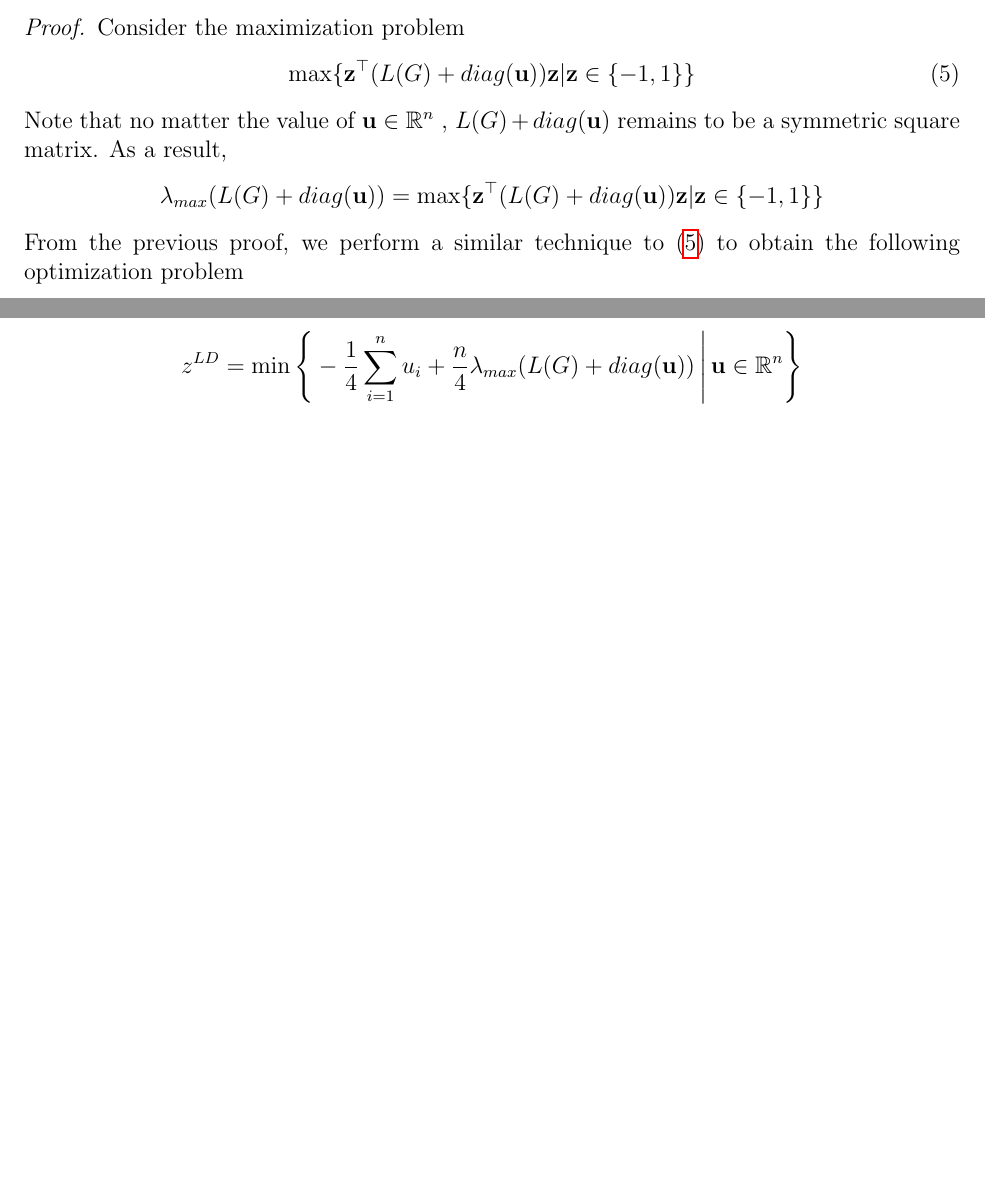
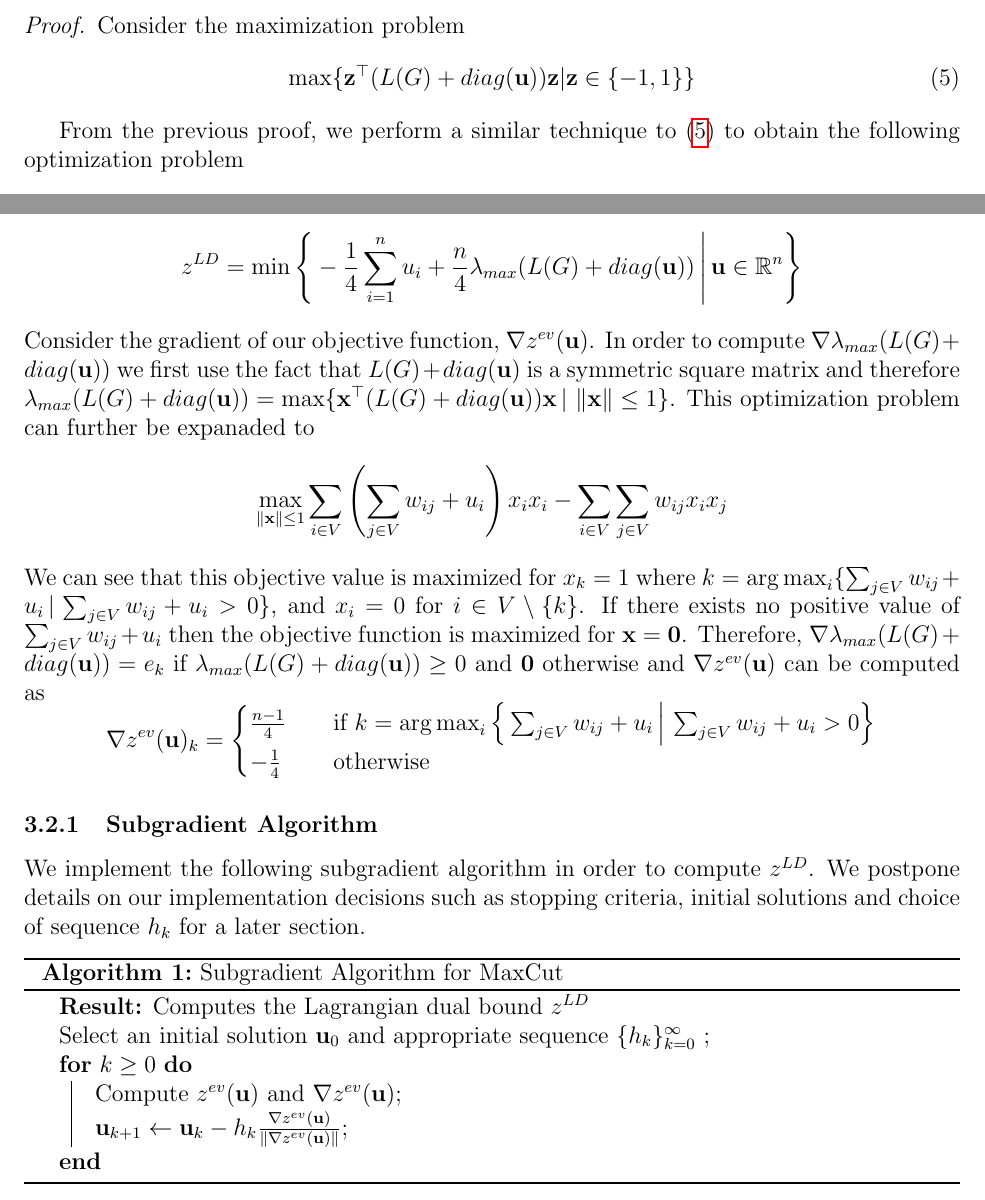
Before and after one commit to Dpapazaharias1/MaxCut, a LaTeX paper (tex/MaxCut.tex): two parts of pages 3 and 4 of 4, joined at a grey line, cut so that both start at the same text, the shorter picture padded with empty space. Compiled offline with pdfLaTeX.

Commit message:
Eigenvalue Relax Section

```diff
--- a/tex/MaxCut.tex
+++ b/tex/MaxCut.tex
@@ -10,6 +10,7 @@
 \usepackage{enumitem}
 \usepackage{hyperref}
 \usepackage{dsfont}
+\usepackage[ruled,vlined]{algorithm2e}
 \usetikzlibrary{intersections, patterns, decorations, automata,positioning,trees,calc}
 \pgfplotsset{compat=newest}
 
@@ -32,6 +33,9 @@
 \theoremstyle{definition}
 \newtheorem{defn}{Definition}
 
+\DeclareMathOperator*{\argmax}{arg\,max}
+\DeclareMathOperator*{\argmin}{arg\,min}
+\newcommand{\norm}[1]{\left\lVert#1\right\rVert}
 \begin{document}
 \maketitle
 \begin{abstract}
@@ -106,10 +109,7 @@ The optimal value of $z^*$ in the maxcut problem defined on graph $G=(V,E)$ sati
     \begin{equation}\label{eq:propopt2}
         \max\lbrace \mathbf{z}^\top (L(G) + diag(\mathbf{u})) \mathbf{z} | \mathbf{z} \in \lbrace -1,1\rbrace \rbrace
     \end{equation}
-    Note that no matter the value of $\mathbf{u} \in \mathbb{R}^n$ , $L(G) + diag(\mathbf{u})$ remains to be a symmetric square matrix. As a result,
-    \[
-        \lambda_{max}(L(G) + diag(\mathbf{u})) = \max\lbrace \mathbf{z}^\top (L(G) + diag(\mathbf{u})) \mathbf{z} | \mathbf{z} \in \lbrace -1,1\rbrace \rbrace
-    \]
+
     From the previous proof, we perform a similar technique to (\ref{eq:propopt2}) to obtain the following optimization problem
     \[
     \max_{\mathbf{z} \in \lbrace -1,1 \rbrace} \sum_{i \in V}\left(\sum_{j \in V} w_{ij} + u_i \right) z_i z_i - \sum_{i \in V}\sum_{j \in V} w_{ij}z_i z_j
@@ -140,9 +140,36 @@ The optimal value of $z^*$ in the maxcut problem defined on graph $G=(V,E)$ sati
 
 In the previous section we have proved several upper bounds on max cut based on the Laplace $L(G)$, including one which changes of the diagonal of $L(G)$ with some vector $\mathbf{u} \in \mathbb{R}^n$. In this section we will
 compute the Lagrangian dual bound of maximum cut, which corresponds to the values of $\mathbf{u}$ such that $z^{ev}(\mathbf{u})$ is minimized.
-
 \[
     z^{LD} = \min\Bigg\lbrace -\frac{1}{4}\sum_{i=1}^n u_i + \dfrac{n}{4} \lambda_{max}(L(G) + diag(\mathbf{u})) \,\Bigg|\, \mathbf{u} \in \mathbb{R}^n \Bigg\rbrace
 \]
+Consider the gradient of our objective function, $\nabla z^{ev}(\mathbf{u})$. In order to compute $\nabla \lambda_{max}(L(G) + diag(\mathbf{u}))$ we first use the fact that $L(G) + diag(\mathbf{u})$ is a symmetric square matrix and therefore $\lambda_{max}(L(G) + diag(\mathbf{u})) = \max\lbrace \mathbf{x}^\top (L(G) + diag(\mathbf{u})) \mathbf{x} \,|\,\norm{\mathbf{x}} \leq 1\rbrace$. This optimization problem can further be expanaded to
+\[
+\max_{\norm{\mathbf{x}} \leq 1} \sum_{i \in V} \left(\sum_{j \in V} w_{ij} + u_i \right) x_i x_i - \sum_{i \in V} \sum_{j\in V} w_{ij}x_i x_j
+\]
+We can see that this objective value is maximized for $x_k = 1$ where $k = \argmax_i\large\lbrace \sum_{j \in V} w_{ij} + u_i \, |\, \sum_{j \in V} w_{ij} + u_i  > 0\large\rbrace$, and $x_i = 0$ for $i \in V \setminus \lbrace k \rbrace$. If there exists no positive value of  $\sum_{j \in V} w_{ij} + u_i $ then the objective function is maximized for $\mathbf{x} = \mathbf{0}$. Therefore, $\nabla \lambda_{max}(L(G) + diag(\mathbf{u})) = e_k$ if $ \lambda_{max}(L(G) + diag(\mathbf{u}))  \geq 0$ and $\mathbf{0}$ otherwise and  $\nabla z^{ev}(\mathbf{u})$ can be computed as
+\[
+ \nabla z^{ev}(\mathbf{u})_k = \begin{cases}
+ \frac{n-1}{4} \quad& \text{if }k =\argmax_i\Big\lbrace \sum_{j \in V} w_{ij} + u_i  \,\Big|\, \sum_{j \in V} w_{ij} + u_i  > 0\Big\rbrace\\
+ -\frac{1}{4} \quad&\text{otherwise}
+ \end{cases}
+\]
+\subsubsection{Subgradient Algorithm}\label{subsubsec:Subgradient}
+
+We implement the following subgradient algorithm in order to compute $z^{LD}$. We postpone details on our implementation decisions such as stopping criteria, initial solutions and choice of sequence $h_k$ for a later section.
+
+\vspace{0.2cm}
+
+\begin{algorithm}[H]
+	\SetAlgoLined
+	\KwResult{Computes the Lagrangian dual bound $z^{LD}$}
+	Select an initial solution $\mathbf{u}_0$ and appropriate sequence $\lbrace h_k \rbrace_{k=0}^\infty$
+\;
+	\For{$k \geq 0$}{
+		Compute $z^{ev}(\mathbf{u})$ and $\nabla z^{ev}(\mathbf{u})$\;
+		$\mathbf{u}_{k+1} \gets \mathbf{u}_k - h_k \frac{\nabla z^{ev}(\mathbf{u})}{ \norm{\nabla z^{ev}(\mathbf{u})}}$\;
+	}
+	\caption{Subgradient Algorithm for MaxCut}
+\end{algorithm}
 
 \end{document}
```
Also changed, not shown: tex/MaxCut.pdf, tex/MaxCut.tex (1 more changed lines), 7 other files.
